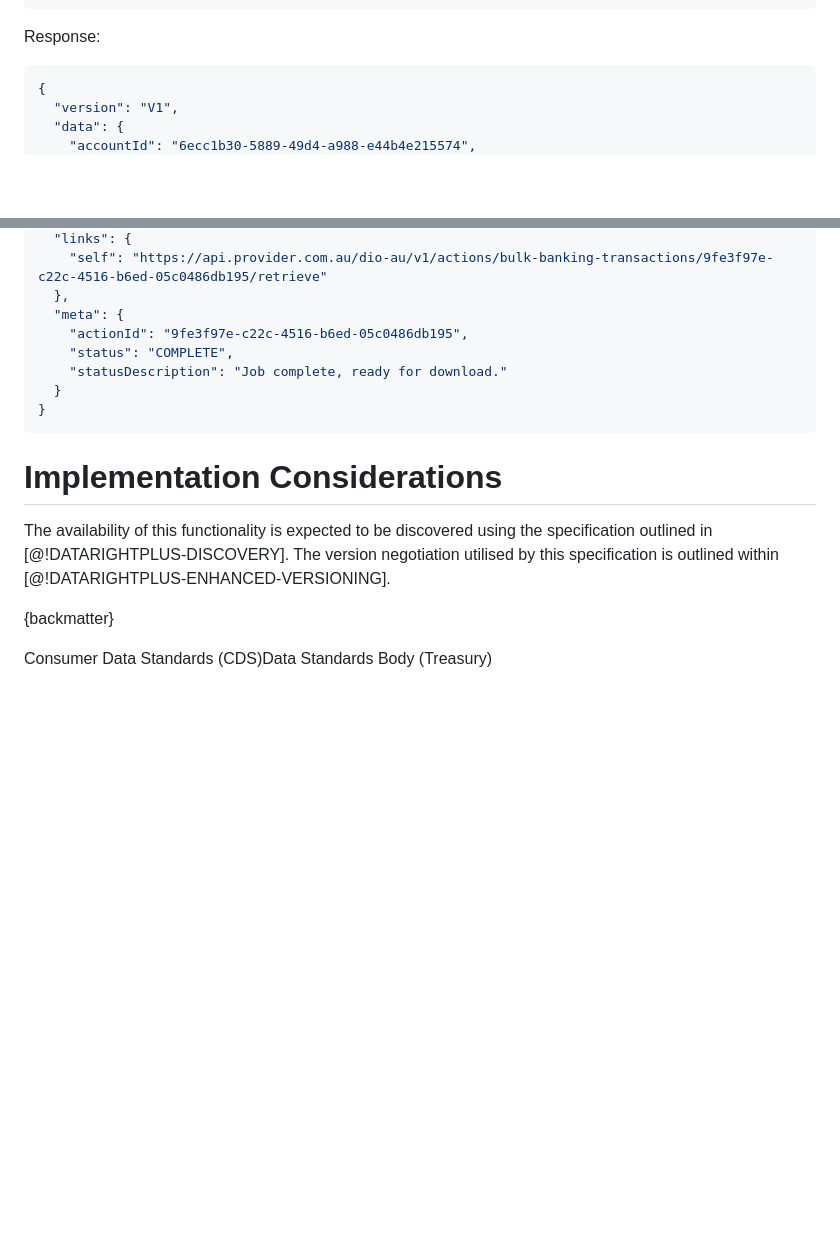
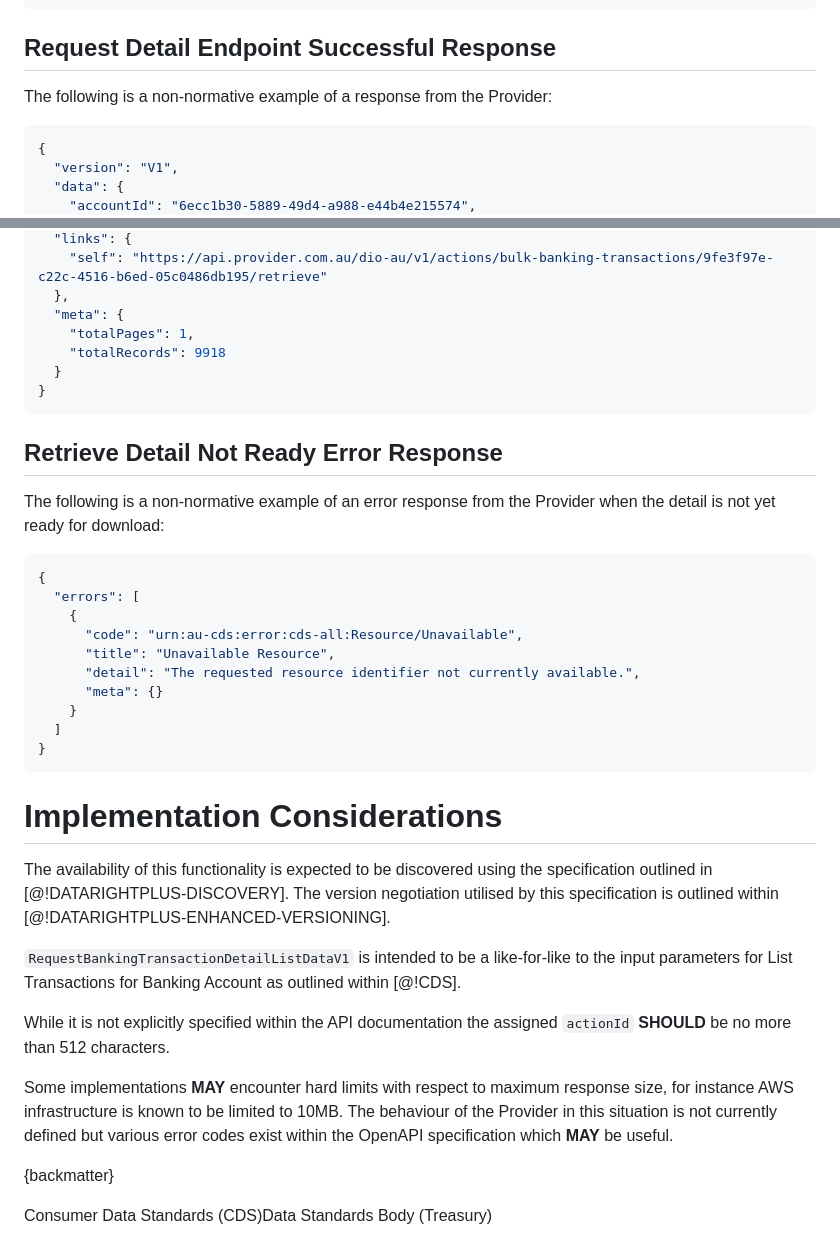
Before and after one commit to datarightplus/datarightplus-banking-bulk-transactions-v1, a Markdown page: draft-authors-datarightplus-banking-bulk-transactions-v1.md, 2 parts joined by grey strips. Rendered like a GitHub page; blank space fills up the shorter version.

````diff
--- a/draft-authors-datarightplus-banking-bulk-transactions-v1.md
+++ b/draft-authors-datarightplus-banking-bulk-transactions-v1.md
@@ -148,7 +147,9 @@ x-v: V1
 }
 ```
 
-Response:
+## Request Detail Endpoint Successful Response
+
+The following is a non-normative example of a response from the Provider:
 
 ```json
 {
@@ -254,10 +278,26 @@ Response:
     "self": "https://api.provider.com.au/dio-au/v1/actions/bulk-banking-transactions/9fe3f97e-c22c-4516-b6ed-05c0486db195/retrieve"
   },
   "meta": {
-    "actionId": "9fe3f97e-c22c-4516-b6ed-05c0486db195",
-    "status": "COMPLETE",
-    "statusDescription": "Job complete, ready for download."
+    "totalPages": 1,
+    "totalRecords": 9918
   }
+}
+```
+
+## Retrieve Detail Not Ready Error Response
+
+The following is a non-normative example of an error response from the Provider when the detail is not yet ready for download:
+
+```json
+{
+  "errors": [
+    {
+      "code": "urn:au-cds:error:cds-all:Resource/Unavailable",
+      "title": "Unavailable Resource",
+      "detail": "The requested resource identifier not currently available.",
+      "meta": {}
+    }
+  ]
 }
 ```
 
@@ -266,6 +306,11 @@ Response:
 The availability of this functionality is expected to be discovered using the specification outlined in [@!DATARIGHTPLUS-DISCOVERY].
 The version negotiation utilised by this specification is outlined within [@!DATARIGHTPLUS-ENHANCED-VERSIONING].
 
+`RequestBankingTransactionDetailListDataV1` is intended to be a like-for-like to the input parameters for List Transactions for Banking Account as outlined within [@!CDS].
+
+While it is not explicitly specified within the API documentation the assigned `actionId` **SHOULD** be no more than 512 characters.
+
+Some implementations **MAY** encounter hard limits with respect to maximum response size, for instance AWS infrastructure is known to be limited to 10MB. The behaviour of the Provider in this situation is not currently defined but various error codes exist within the OpenAPI specification which **MAY** be useful.
 
 {backmatter}
 
````
Also changed, not shown: other parts of draft-authors-datarightplus-banking-bulk-transactions-v1.md (+62 -37 lines).
